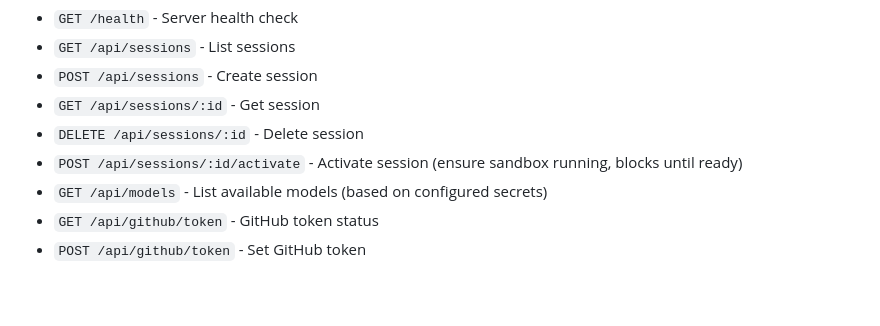
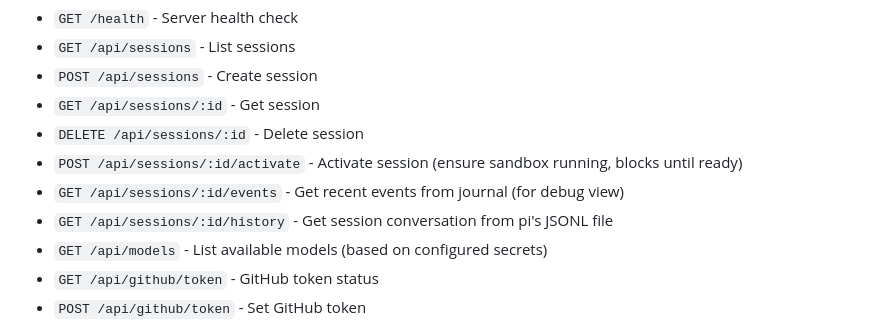
Before and after one commit to aliou/pi-apps, a Markdown page: AGENTS.md, the part around the change. GitHub-like rendering; blank space fills up the shorter version.

```diff
--- a/AGENTS.md
+++ b/AGENTS.md
@@ -95,6 +95,8 @@ The relay server exposes REST endpoints and WebSocket for session communication.
 - `GET /api/sessions/:id` - Get session
 - `DELETE /api/sessions/:id` - Delete session
 - `POST /api/sessions/:id/activate` - Activate session (ensure sandbox running, blocks until ready)
+- `GET /api/sessions/:id/events` - Get recent events from journal (for debug view)
+- `GET /api/sessions/:id/history` - Get session conversation from pi's JSONL file
 - `GET /api/models` - List available models (based on configured secrets)
 - `GET /api/github/token` - GitHub token status
 - `POST /api/github/token` - Set GitHub token
```
Also changed, not shown: apps/relay-server/AGENTS.md (+17 -0 lines).
